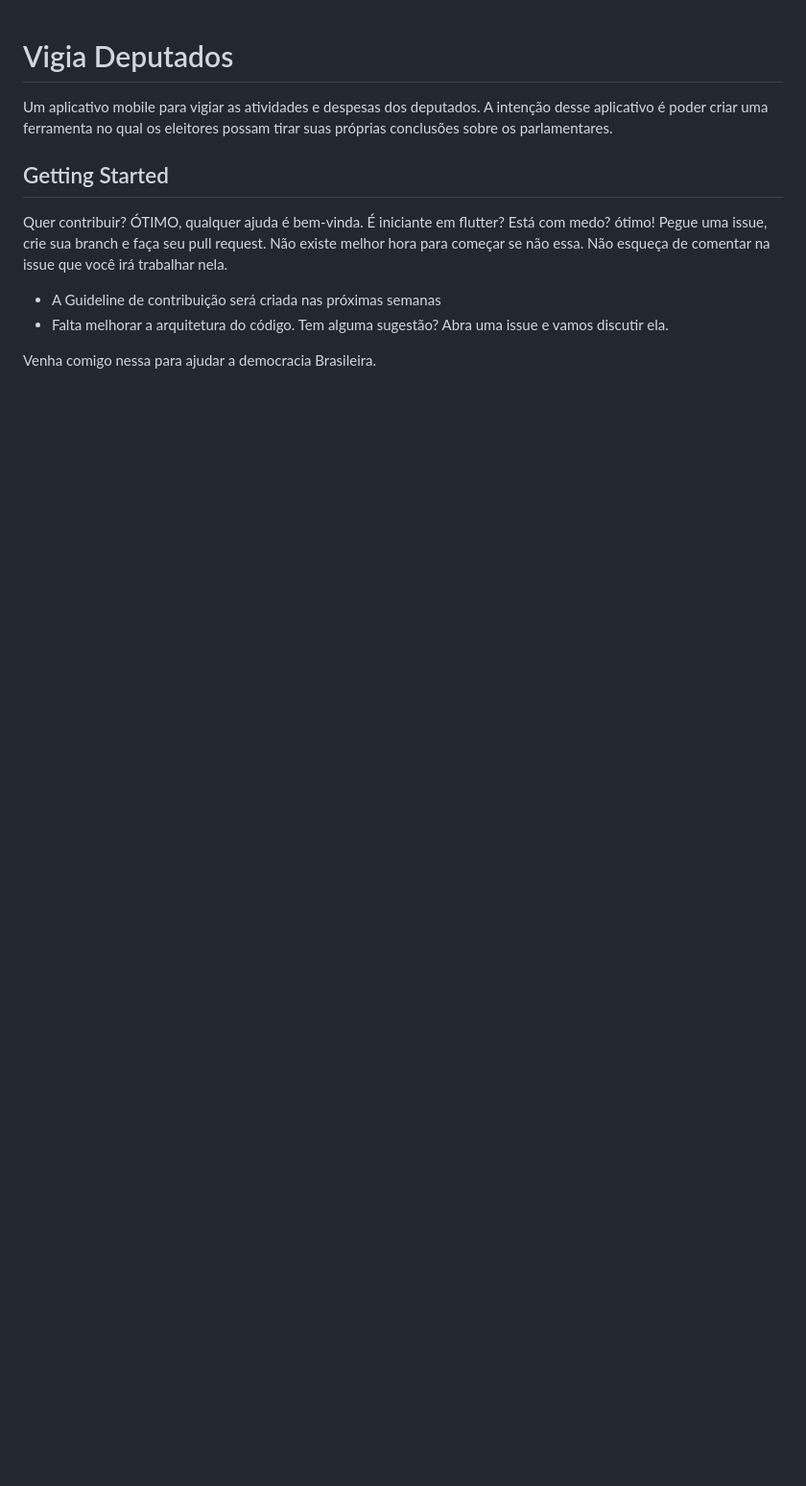
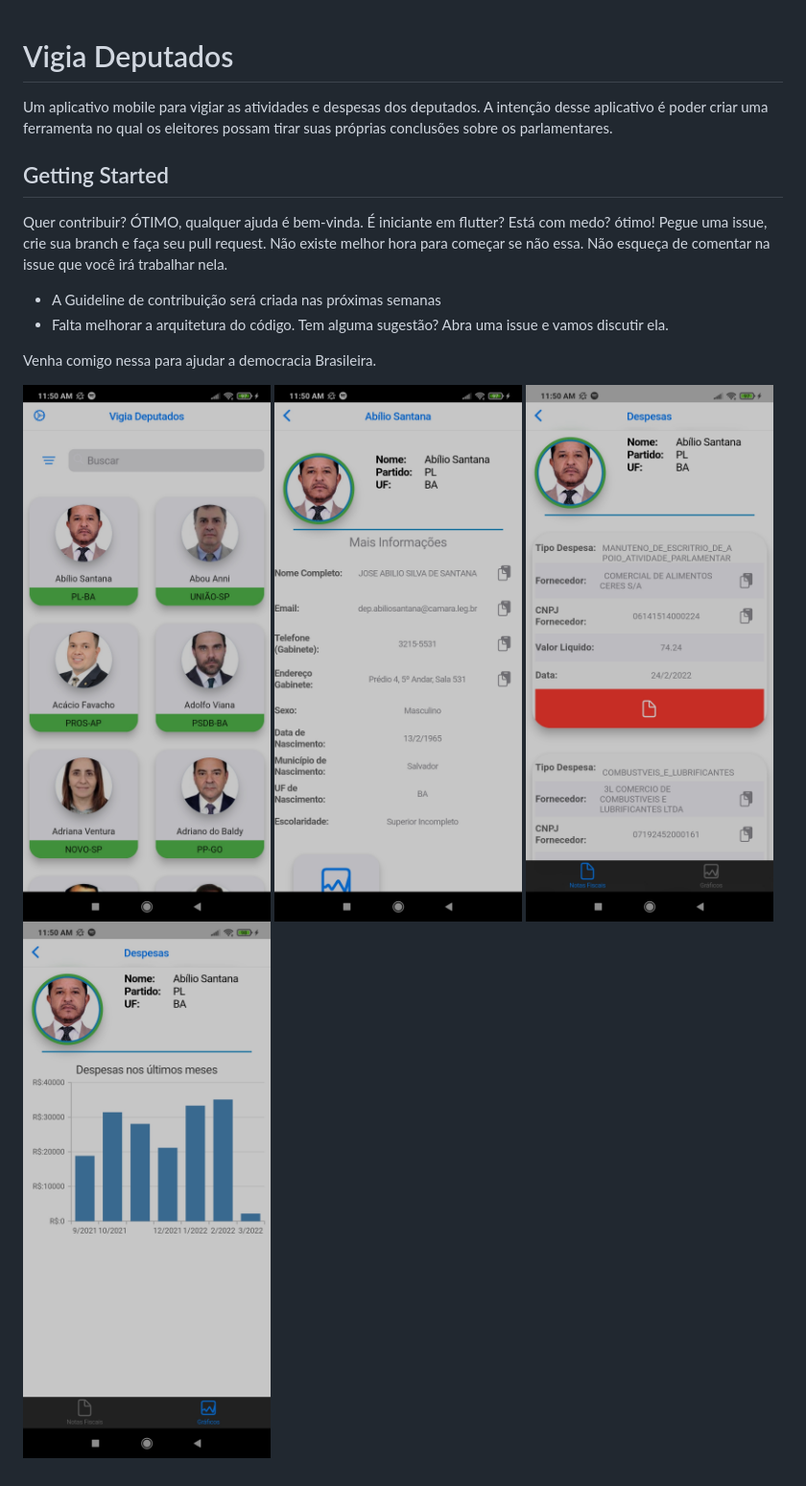
Before and after one commit to wdvictor/vigia_deputados, a Markdown page: README.md, the part around the change. Shown: that part at 96% size. Rendered like a GitHub page; pictures changed too: 1.jpg (added), 2.jpg (added), 3.jpg (added); blank space fills up the shorter version.

Commit message:
Adding images preview

```diff
--- a/README.md
+++ b/README.md
@@ -9,3 +9,8 @@ Um aplicativo mobile para vigiar as atividades e despesas dos deputados. A inten
   - Falta melhorar a arquitetura do código. Tem alguma sugestão? Abra uma issue e vamos discutir ela.
 
    Venha comigo nessa para ajudar a democracia Brasileira.
+
+   ![1](1.jpg)
+   ![2](2.jpg)
+   ![3](3.jpg)
+   ![4](4.jpg)
```
